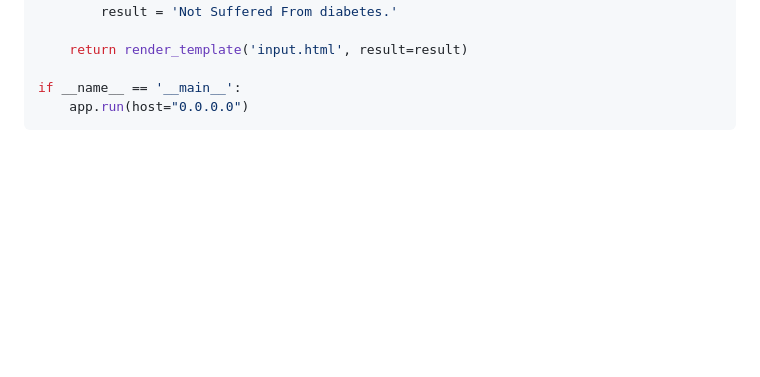
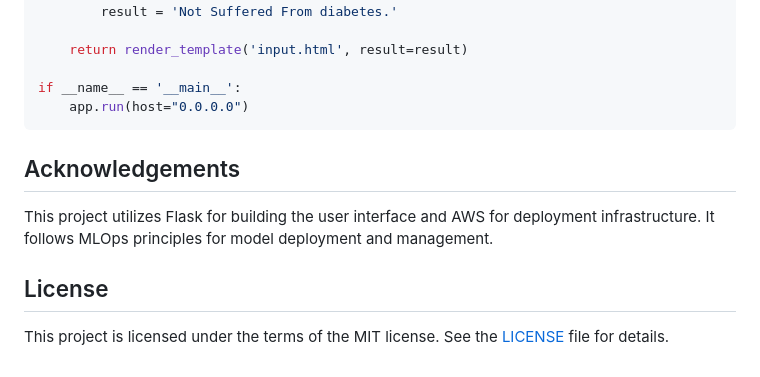
Before and after one commit to abhi227070/ML-Model-Deployment-in-AWS, a Markdown page: README.md, the part around the change. GitHub-like rendering; blank space fills up the shorter version.

````diff
--- a/README.md
+++ b/README.md
@@ -91,3 +91,11 @@ def predict():
 if __name__ == '__main__':
     app.run(host="0.0.0.0")
 ```
+
+## Acknowledgements
+
+This project utilizes Flask for building the user interface and AWS for deployment infrastructure. It follows MLOps principles for model deployment and management.
+
+## License
+
+This project is licensed under the terms of the MIT license. See the [LICENSE](LICENSE) file for details.
````
